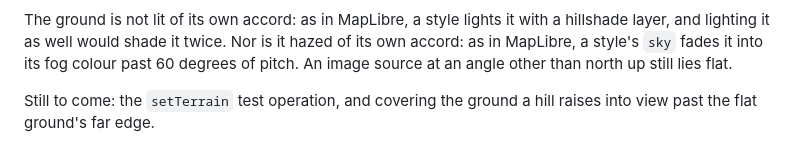
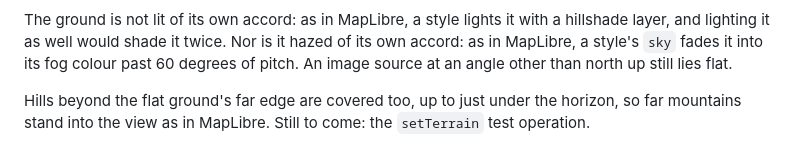
Before and after one commit to ArinFaraj/vmap, a Markdown page: doc/design/terrain.md, the part around the change. Rendered like a GitHub page.

Commit message:
docs(terrain): far hills are covered

```diff
--- a/doc/design/terrain.md
+++ b/doc/design/terrain.md
@@ -84,5 +84,6 @@ is it hazed of its own accord: as in MapLibre, a style's `sky` fades it
 into its fog colour past 60 degrees of pitch. An
 image source at an angle other than north up still lies flat.
 
-Still to come: the `setTerrain` test operation, and covering the ground a
-hill raises into view past the flat ground's far edge.
+Hills beyond the flat ground's far edge are covered too, up to just under
+the horizon, so far mountains stand into the view as in MapLibre. Still to
+come: the `setTerrain` test operation.
```
